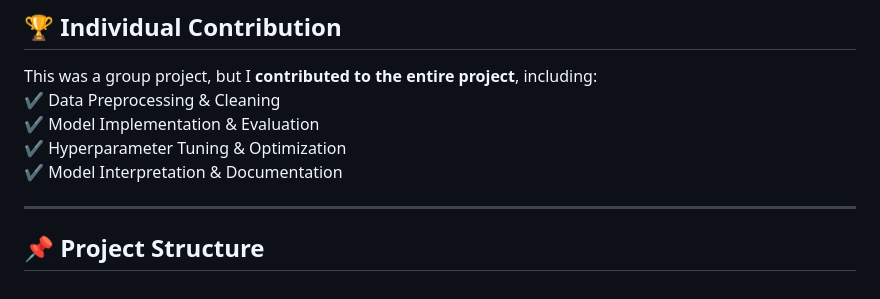
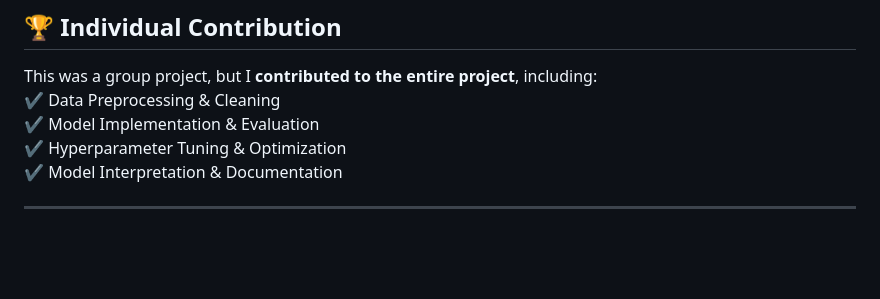
Before and after one commit to Sandy403/Air-Quality-Index-AQI-Prediction, a Markdown page: README.md, the part around the change. Drawn GitHub-style; blank space fills up the shorter version.

```diff
--- a/README.md
+++ b/README.md
@@ -103,5 +103,3 @@ This was a group project, but I **contributed to the entire project**, including
 ✔️ Model Interpretation & Documentation
 
 ---
-
-## 📌 Project Structure
```
